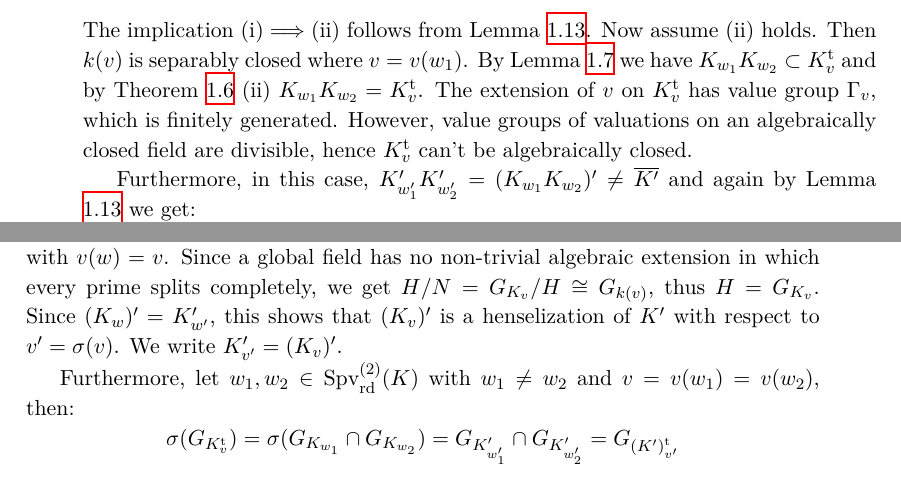
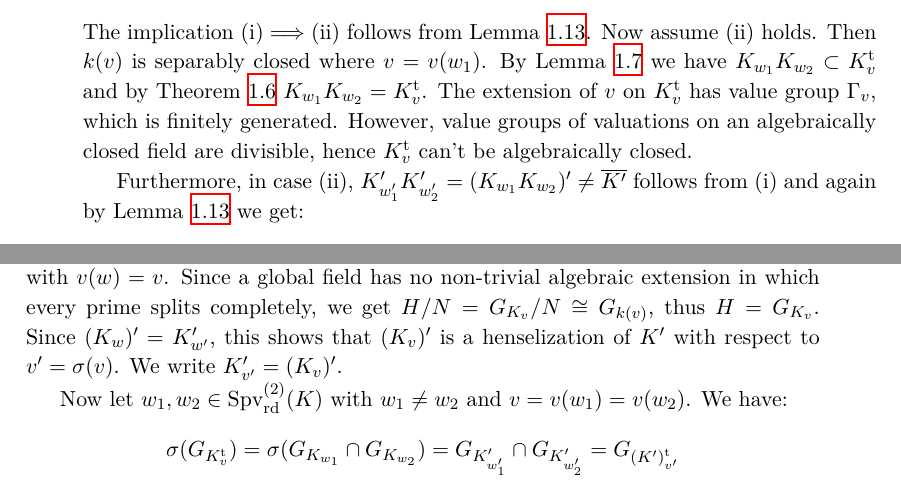
Before and after one commit to yishn/Uni, a LaTeX thesis (Master Thesis/thesis.tex, which reads Master Thesis/synopsis.tex): two parts of pages 19 and 20 of 33, joined at a grey line, cut so that both start at the same text. Compiled offline with XeLaTeX.

Commit message:
Fix typo

```diff
--- a/Master Thesis/synopsis.tex
+++ b/Master Thesis/synopsis.tex
@@ -388,9 +388,9 @@ Let $w_1,w_2 \in\operatorname{Spv}_\text{d}^{(2)}(K)$ be two different valuation
 \item The composite $K_{w_1}K_{w_2}$ is not algebraically closed.
 \item $w_1,w_2\in\operatorname{Spv}_\text{rd}^{(2)}(K)$ and $v(w_1) = v(w_2)$.
 \end{enumerate}
-The implication (i)$\implies$(ii) follows from Lemma \ref{2.2}. Now assume (ii) holds. Then $k(v)$ is separably closed where $v=v(w_1)$. By Lemma \ref{lemma-henselization-specialization} we have $K_{w_1}K_{w_2}\subset K_v^\text{t}$ and by Theorem \ref{theorem-absoluteinertia} (ii) $K_{w_1}K_{w_2}=K_v^\text{t}$. The extension of $v$ on $K_v^\text{t}$ has value group $\Gamma_v$, which is finitely generated. However, value groups of valuations on an algebraically closed field are divisible, hence $K_v^\text{t}$ can't be algebraically closed.
+The implication (i)$\implies$(ii) follows from Lemma \ref{2.2}. Now assume (ii) holds. Then $k(v)$ is separably closed where $v=v(w_1)$. By Lemma \ref{lemma-henselization-specialization} we have $K_{w_1}K_{w_2}\subset K_v^\text{t}$ and by Theorem \ref{theorem-absoluteinertia} $K_{w_1}K_{w_2}=K_v^\text{t}$. The extension of $v$ on $K_v^\text{t}$ has value group $\Gamma_v$, which is finitely generated. However, value groups of valuations on an algebraically closed field are divisible, hence $K_v^\text{t}$ can't be algebraically closed.
 
-Furthermore, in this case, $K'_{w'_1}K'_{w'_2} = (K_{w_1}K_{w_2})' \neq \overline{K'}$ and again by Lemma \ref{2.2} we get: \[w'_1,w'_2\in\operatorname{Spv}_\text{rd}^{(2)}(K)\quad \text{and} \quad v(w'_1) = v(w'_2)\]
+Furthermore, in case (ii), $K'_{w'_1}K'_{w'_2} = (K_{w_1}K_{w_2})' \neq \overline{K'}$ follows from (i) and again by Lemma \ref{2.2} we get: \[w'_1,w'_2\in\operatorname{Spv}_\text{rd}^{(2)}(K)\quad \text{and} \quad v(w'_1) = v(w'_2)\]
 Thus $\sigma: \operatorname{Spv}_\text{d}^{(2)}(K)\to \operatorname{Spv}_\text{d}^{(2)}(K')$ maps $\operatorname{Spv}_\text{rd}^{(2)}(K)$ onto $\operatorname{Spv}_\text{rd}^{(2)}(K')$ such that:
 \[ v(w_1)=v(w_2) \iff v(w'_1) = v(w'_2) \]
 Let $v\in\operatorname{Spv}_\text{d}^{(1)}(K)$. Since $v\not\in |\operatorname{Spv}(K)|$, there exists a $w\in\operatorname{Spv}_\text{rd}^{(2)}(K)$ such that $v(w)=v$. We define $v'=v(w')$. This shows that $\sigma$ also induces a bijection:
@@ -399,9 +399,9 @@ This map is well-defined and for all $w\in\operatorname{Spv}_\text{rd}^{(2)}(K)$
 
 Let $v\in\operatorname{Spv}_\text{d}^{(1)}(K)$ and $w\in\operatorname{Spv}_\text{rd}^{(2)}(K)$ with $v(w)=v$. Then $k(v)$ is finitely generated of dimension $1$ by Lemma \ref{rank-dimension-inequality}, thus a global field. By Theorem \ref{theorem-absoluteinertia}, we have:
 \[G_{K_w}/N \cong \operatorname{Gal}(K_v^\text{t}/K_w)\cong G_{k(v_w)}\]
-where $v_w$ is the unique extension of $v$ on $K_w$ and $N=G_{K_v^\text{t}}$. With Lemma \ref{2.2-pre} we can see that $k(v_w)$ is the henselization of $k(v)$ with respect to $w\mod v\in\operatorname{Spv}k(v)$. Let $H$ be the closed subgroup of $G_{K_v}$ generated by all subgroups $G_{K_w}$ for $w\in\operatorname{Spv}_\text{rd}^{(2)}(K)$ with $v(w) = v$. Since a global field has no non-trivial algebraic extension in which every prime splits completely, we get $H/N= G_{K_v}/H\cong G_{k(v)}$, thus $H=G_{K_v}$. Since $(K_w)'=K'_{w'}$, this shows that $(K_v)'$ is a henselization of $K'$ with respect to $v'=\sigma(v)$. We write $K'_{v'} = (K_v)'$.
+where $v_w$ is the unique extension of $v$ on $K_w$ and $N=G_{K_v^\text{t}}$. With Lemma \ref{2.2-pre} we can see that $k(v_w)$ is the henselization of $k(v)$ with respect to $w\mod v\in\operatorname{Spv}k(v)$. Let $H$ be the closed subgroup of $G_{K_v}$ generated by all subgroups $G_{K_w}$ for $w\in\operatorname{Spv}_\text{rd}^{(2)}(K)$ with $v(w) = v$. Since a global field has no non-trivial algebraic extension in which every prime splits completely, we get $H/N= G_{K_v}/N\cong G_{k(v)}$, thus $H=G_{K_v}$. Since $(K_w)'=K'_{w'}$, this shows that $(K_v)'$ is a henselization of $K'$ with respect to $v'=\sigma(v)$. We write $K'_{v'} = (K_v)'$.
 
-Furthermore, let $w_1,w_2\in\operatorname{Spv}_\text{rd}^{(2)}(K)$ with $w_1\neq w_2$ and $v=v(w_1)=v(w_2)$, then:
+Now let $w_1,w_2\in\operatorname{Spv}_\text{rd}^{(2)}(K)$ with $w_1\neq w_2$ and $v=v(w_1)=v(w_2)$. We have:
 \[ \sigma(G_{K^\text{t}_v}) = \sigma(G_{K_{w_1}}\cap G_{K_{w_2}}) = G_{K'_{w'_1}}\cap G_{K'_{w'_2}} = G_{(K')^\text{t}_{v'}} \]
 Therefore, $\sigma$ induces with Theorem \ref{theorem-absoluteinertia} the following isomorphism:
 \[ G_{k(v)} \cong G_{K_v}/G_{K_v^\text{t}} \to G_{K'_{v'}}/G_{(K')_{v'}^\text{t}}\cong G_{k(v')} \]
```
